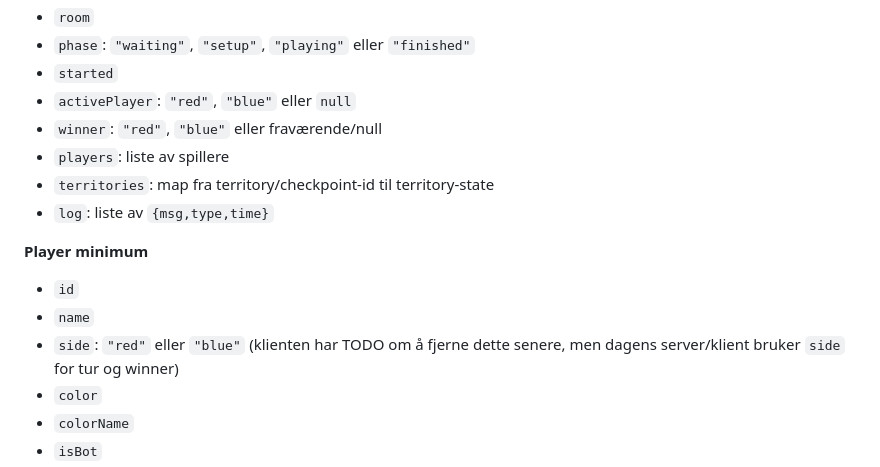
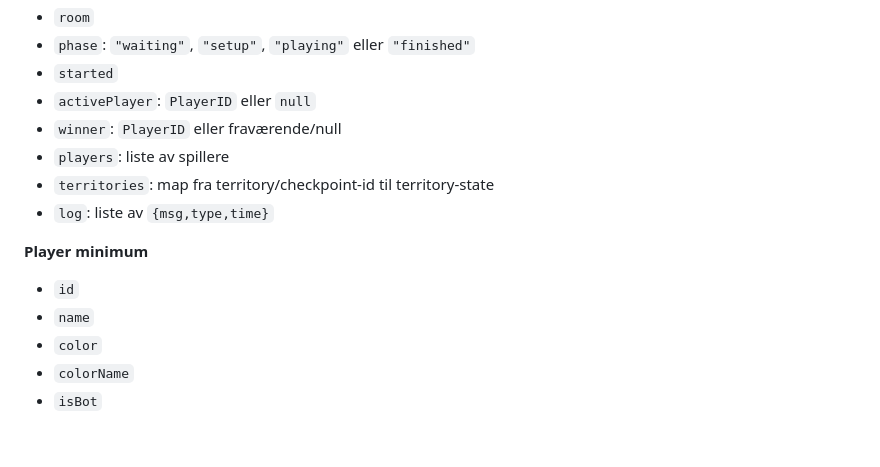
Before and after one commit to planhuggern/poker-clock, a Markdown page: server/go/ROADMAP.md, the part around one of its changes. Rendered like a GitHub page; blank space fills up the shorter version.

```diff
--- a/server/go/ROADMAP.md
+++ b/server/go/ROADMAP.md
@@ -302,8 +315,8 @@ Room-list skal ikke inkludere full `territories`-state.
 - `room`
 - `phase`: `"waiting"`, `"setup"`, `"playing"` eller `"finished"`
 - `started`
-- `activePlayer`: `"red"`, `"blue"` eller `null`
-- `winner`: `"red"`, `"blue"` eller fraværende/null
+- `activePlayer`: `PlayerID` eller `null`
+- `winner`: `PlayerID` eller fraværende/null
 - `players`: liste av spillere
 - `territories`: map fra territory/checkpoint-id til territory-state
 - `log`: liste av `{msg,type,time}`
@@ -311,8 +324,6 @@ Room-list skal ikke inkludere full `territories`-state.
 **Player minimum**
 - `id`
 - `name`
-- `side`: `"red"` eller `"blue"` (klienten har TODO om å fjerne dette senere,
-  men dagens server/klient bruker `side` for tur og winner)
 - `color`
 - `colorName`
 - `isBot`
```
Also changed, not shown: other parts of server/go/ROADMAP.md (+28 -15 lines).
